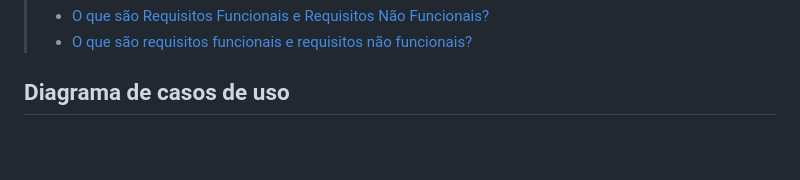
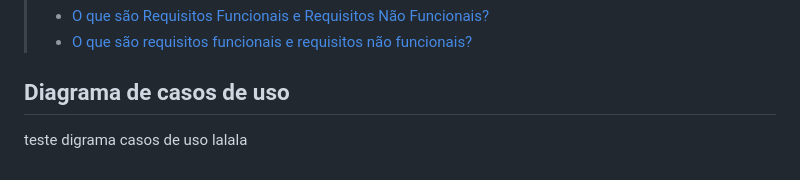
Before and after one commit to ICEI-PUC-Minas-PCO-SI/pco-si-2023-1-p1-proj-web-t2-g2-transpeste, a Markdown page: docs/especification.md, the part around the change. Rendered like a GitHub page; blank space fills up the shorter version.

```diff
--- a/docs/especification.md
+++ b/docs/especification.md
@@ -104,3 +104,4 @@ Enumere as restrições à sua solução. Lembre-se de que as restrições geral
 
 
 ## Diagrama de casos de uso
+teste digrama casos de uso lalala
```
